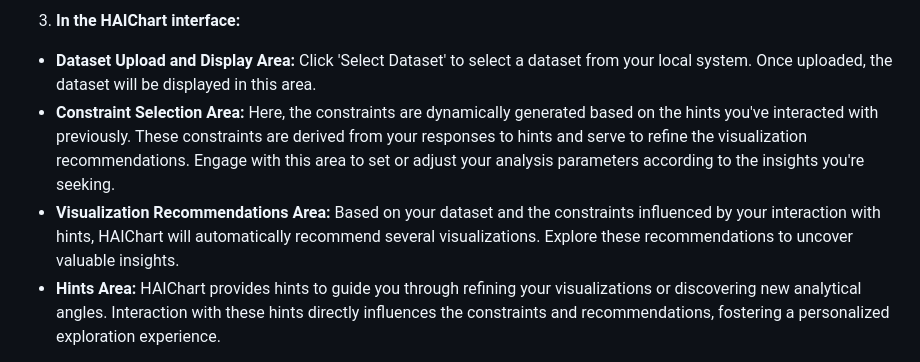
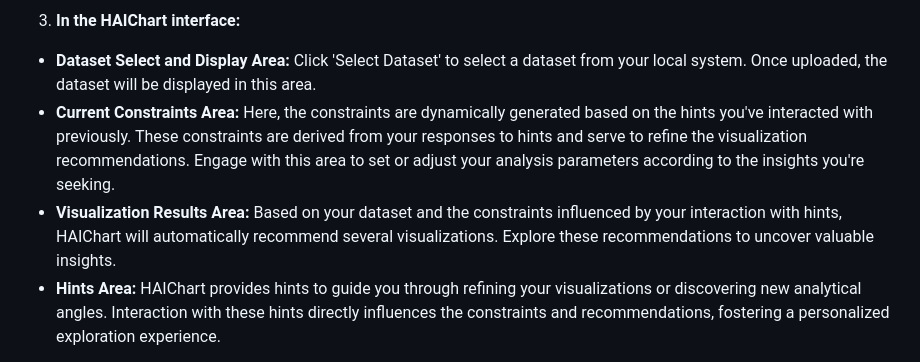
Before and after one commit to HKUSTDial/HAIChart, a Markdown page: README.md, the part around the change. Rendered like a GitHub page.

```diff
--- a/README.md
+++ b/README.md
@@ -47,9 +47,9 @@ python haichart.py
 <!-- <div align="center"><img width="90%" src="./assets/example.png"></div> -->
 
 3. **In the HAIChart interface:**
-- **Dataset Upload and Display Area:** Click 'Select Dataset' to select a dataset from your local system. Once uploaded, the dataset will be displayed in this area.
-- **Constraint Selection Area:** Here, the constraints are dynamically generated based on the hints you've interacted with previously. These constraints are derived from your responses to hints and serve to refine the visualization recommendations. Engage with this area to set or adjust your analysis parameters according to the insights you're seeking.
-- **Visualization Recommendations Area:** Based on your dataset and the constraints influenced by your interaction with hints, HAIChart will automatically recommend several visualizations. Explore these recommendations to uncover valuable insights.
+- **Dataset Select and Display Area:** Click 'Select Dataset' to select a dataset from your local system. Once uploaded, the dataset will be displayed in this area.
+- **Current Constraints Area:** Here, the constraints are dynamically generated based on the hints you've interacted with previously. These constraints are derived from your responses to hints and serve to refine the visualization recommendations. Engage with this area to set or adjust your analysis parameters according to the insights you're seeking.
+- **Visualization Results Area:** Based on your dataset and the constraints influenced by your interaction with hints, HAIChart will automatically recommend several visualizations. Explore these recommendations to uncover valuable insights.
 - **Hints Area:** HAIChart provides hints to guide you through refining your visualizations or discovering new analytical angles. Interaction with these hints directly influences the constraints and recommendations, fostering a personalized exploration experience.
 
 This example demonstrates the interactive workflow of HAIChart, emphasizing the importance of hints and user constraints in driving the discovery of insightful visualizations. Experiment with different datasets and engage with the hints to leverage the full analytical power of HAIChart.
```
